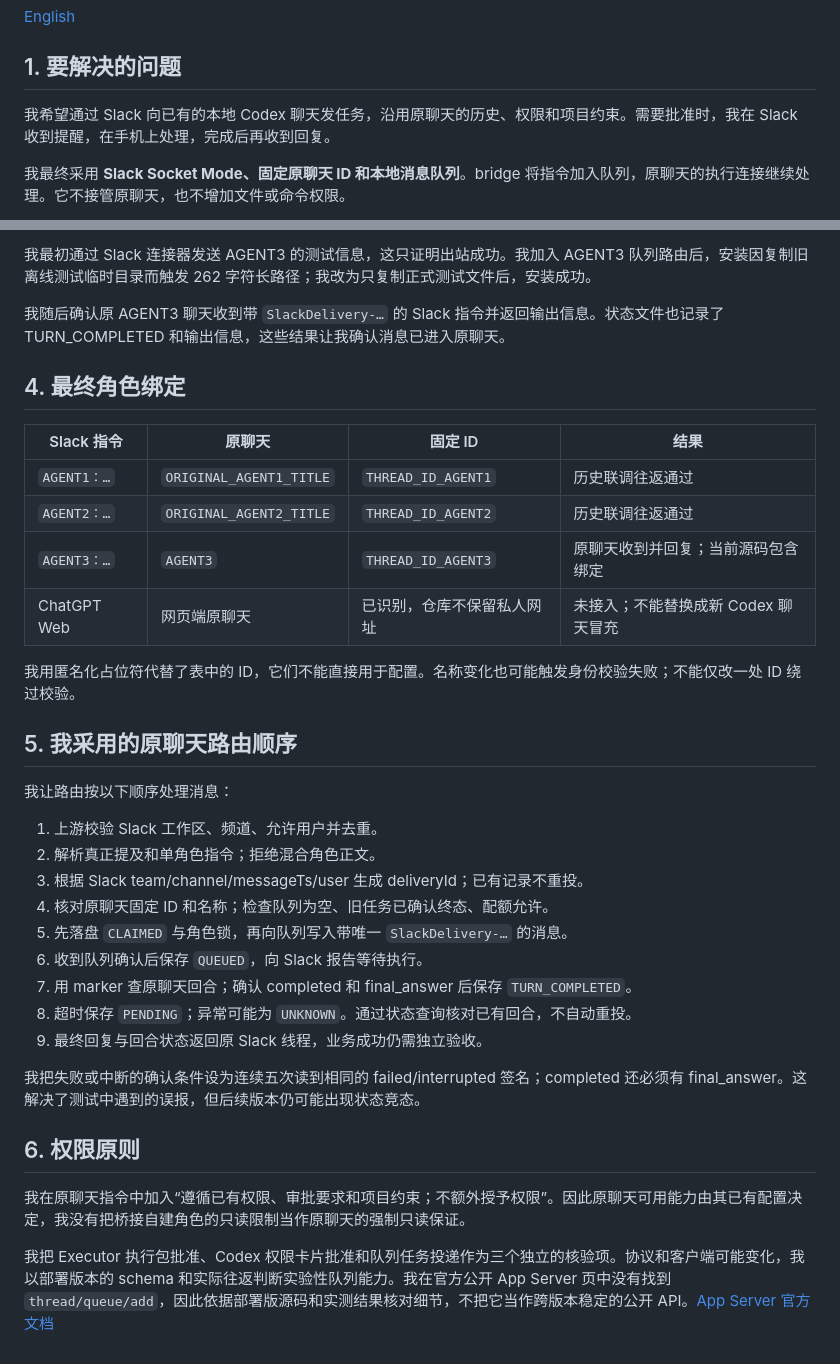
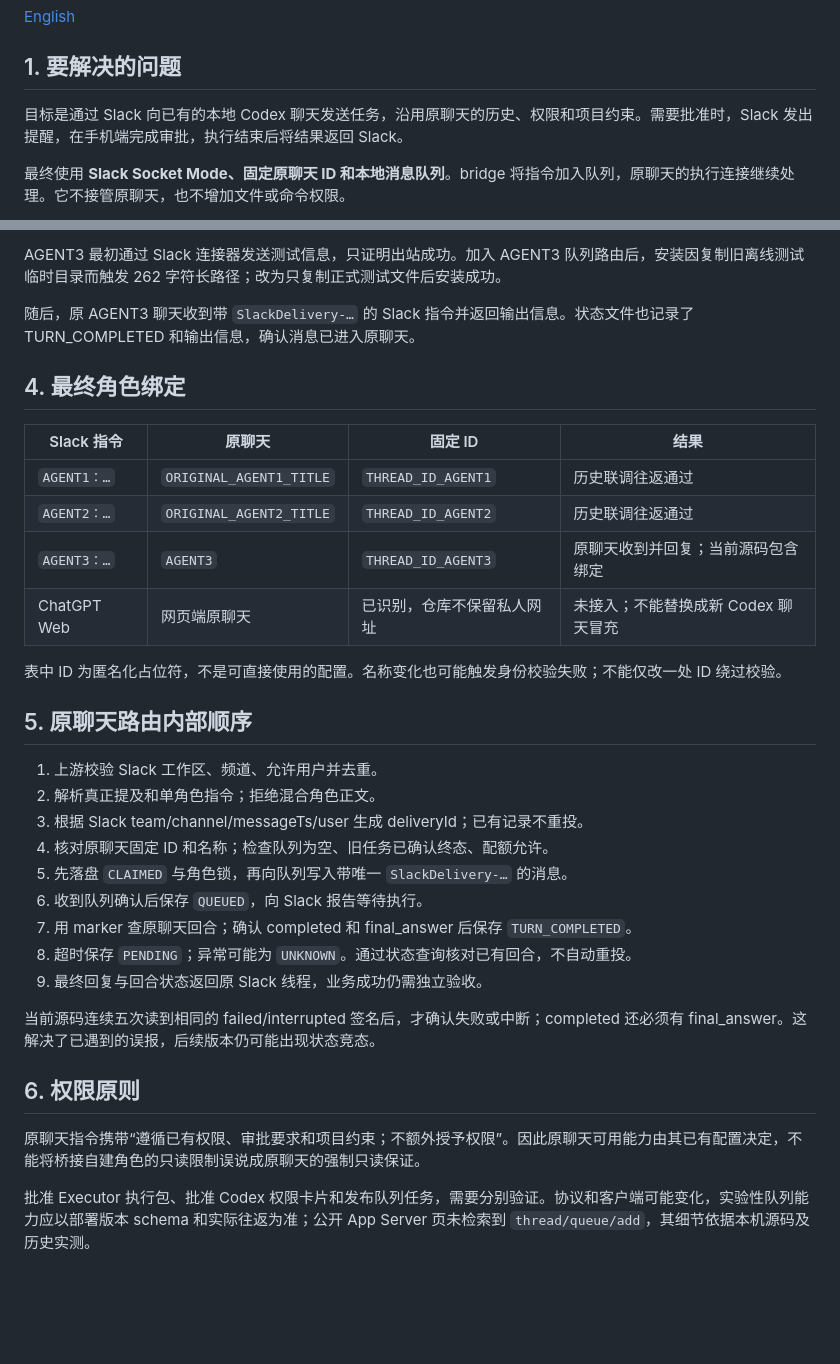
Before and after one commit to santonear/Codex_Slack_Bridge_Win, a Markdown page: docs/zh/01-process.md, 2 parts joined by grey strips. Rendered like a GitHub page; blank space fills up the shorter version.

````diff
--- a/docs/zh/01-process.md
+++ b/docs/zh/01-process.md
@@ -4,9 +4,9 @@
 
 ## 1. 要解决的问题
 
-我希望通过 Slack 向已有的本地 Codex 聊天发任务，沿用原聊天的历史、权限和项目约束。需要批准时，我在 Slack 收到提醒，在手机上处理，完成后再收到回复。
+目标是通过 Slack 向已有的本地 Codex 聊天发送任务，沿用原聊天的历史、权限和项目约束。需要批准时，Slack 发出提醒，在手机端完成审批，执行结束后将结果返回 Slack。
 
-我最终采用 **Slack Socket Mode、固定原聊天 ID 和本地消息队列**。bridge 将指令加入队列，原聊天的执行连接继续处理。它不接管原聊天，也不增加文件或命令权限。
+最终使用 **Slack Socket Mode、固定原聊天 ID 和本地消息队列**。bridge 将指令加入队列，原聊天的执行连接继续处理。它不接管原聊天，也不增加文件或命令权限。
 
 ```mermaid
 flowchart TD
@@ -90,7 +90,7 @@ flowchart TD
 
-我最初通过 Slack 连接器发送 AGENT3 的测试信息，这只证明出站成功。我加入 AGENT3 队列路由后，安装因复制旧离线测试临时目录而触发 262 字符长路径；我改为只复制正式测试文件后，安装成功。
+AGENT3 最初通过 Slack 连接器发送测试信息，只证明出站成功。加入 AGENT3 队列路由后，安装因复制旧离线测试临时目录而触发 262 字符长路径；改为只复制正式测试文件后安装成功。
 
-我随后确认原 AGENT3 聊天收到带 `SlackDelivery-…` 的 Slack 指令并返回输出信息。状态文件也记录了 TURN_COMPLETED 和输出信息，这些结果让我确认消息已进入原聊天。
+随后，原 AGENT3 聊天收到带 `SlackDelivery-…` 的 Slack 指令并返回输出信息。状态文件也记录了 TURN_COMPLETED 和输出信息，确认消息已进入原聊天。
 
 ## 4. 最终角色绑定
 
@@ -101,11 +101,9 @@ flowchart TD
 | `AGENT3：…` | `AGENT3` | `THREAD_ID_AGENT3` | 原聊天收到并回复；当前源码包含绑定 |
 | ChatGPT Web | 网页端原聊天 | 已识别，仓库不保留私人网址 | 未接入；不能替换成新 Codex 聊天冒充 |
 
-我用匿名化占位符代替了表中的 ID，它们不能直接用于配置。名称变化也可能触发身份校验失败；不能仅改一处 ID 绕过校验。
+表中 ID 为匿名化占位符，不是可直接使用的配置。名称变化也可能触发身份校验失败；不能仅改一处 ID 绕过校验。
 
-## 5. 我采用的原聊天路由顺序
-
-我让路由按以下顺序处理消息：
+## 5. 原聊天路由内部顺序
 
 1. 上游校验 Slack 工作区、频道、允许用户并去重。
 2. 解析真正提及和单角色指令；拒绝混合角色正文。
@@ -117,10 +115,10 @@ flowchart TD
 8. 超时保存 `PENDING`；异常可能为 `UNKNOWN`。通过状态查询核对已有回合，不自动重投。
 9. 最终回复与回合状态返回原 Slack 线程，业务成功仍需独立验收。
 
-我把失败或中断的确认条件设为连续五次读到相同的 failed/interrupted 签名；completed 还必须有 final_answer。这解决了测试中遇到的误报，但后续版本仍可能出现状态竞态。
+当前源码连续五次读到相同的 failed/interrupted 签名后，才确认失败或中断；completed 还必须有 final_answer。这解决了已遇到的误报，后续版本仍可能出现状态竞态。
 
 ## 6. 权限原则
 
-我在原聊天指令中加入“遵循已有权限、审批要求和项目约束；不额外授予权限”。因此原聊天可用能力由其已有配置决定，我没有把桥接自建角色的只读限制当作原聊天的强制只读保证。
+原聊天指令携带“遵循已有权限、审批要求和项目约束；不额外授予权限”。因此原聊天可用能力由其已有配置决定，不能将桥接自建角色的只读限制误说成原聊天的强制只读保证。
 
-我把 Executor 执行包批准、Codex 权限卡片批准和队列任务投递作为三个独立的核验项。协议和客户端可能变化，我以部署版本的 schema 和实际往返判断实验性队列能力。我在官方公开 App Server 页中没有找到 `thread/queue/add`，因此依据部署版源码和实测结果核对细节，不把它当作跨版本稳定的公开 API。[App Server 官方文档](https://learn.chatgpt.com/docs/app-server)
+批准 Executor 执行包、批准 Codex 权限卡片和发布队列任务，需要分别验证。协议和客户端可能变化，实验性队列能力应以部署版本 schema 和实际往返为准；公开 App Server 页未检索到 `thread/queue/add`，其细节依据本机源码及历史实测。
````
Also changed, not shown: other parts of docs/zh/01-process.md (+23 -23 lines), docs/en/01-process.md (+33 -36 lines).
